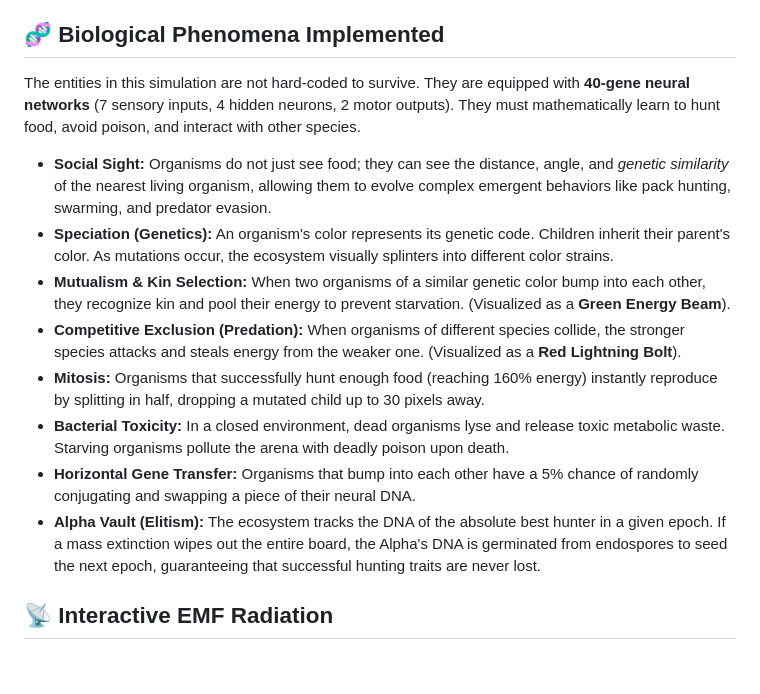
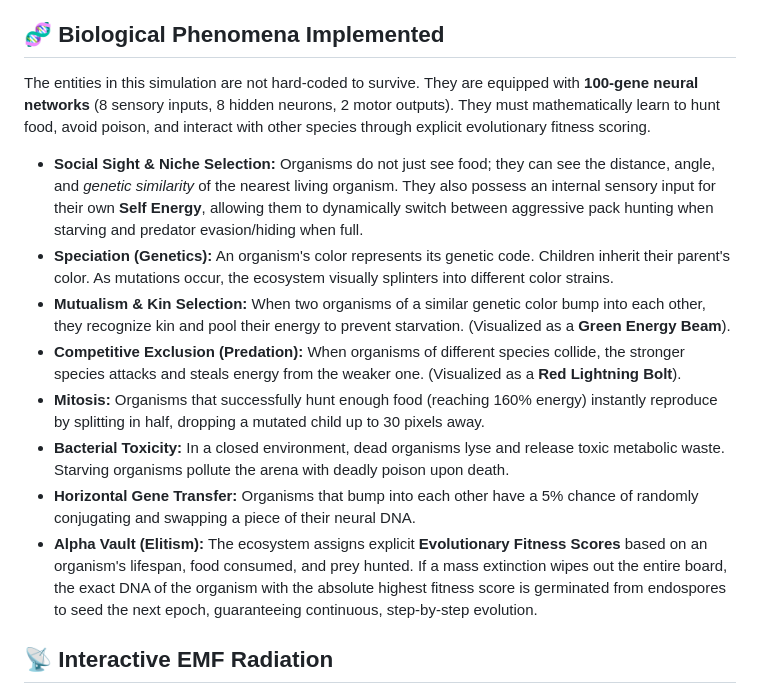
Before and after one commit to titasmallick/petriChip, a Markdown page: README.md, the part around the change. Rendered like a GitHub page; blank space fills up the shorter version.

Commit message:
Update README to document the 100-gene neural network and explicit evolutionary fitness scoring

```diff
--- a/README.md
+++ b/README.md
@@ -6,16 +6,16 @@ This project is a biologically-inspired artificial life simulation. The ESP32 ho
 
 ## 🧬 Biological Phenomena Implemented
 
-The entities in this simulation are not hard-coded to survive. They are equipped with **40-gene neural networks** (7 sensory inputs, 4 hidden neurons, 2 motor outputs). They must mathematically learn to hunt food, avoid poison, and interact with other species.
+The entities in this simulation are not hard-coded to survive. They are equipped with **100-gene neural networks** (8 sensory inputs, 8 hidden neurons, 2 motor outputs). They must mathematically learn to hunt food, avoid poison, and interact with other species through explicit evolutionary fitness scoring.
 
-* **Social Sight:** Organisms do not just see food; they can see the distance, angle, and *genetic similarity* of the nearest living organism, allowing them to evolve complex emergent behaviors like pack hunting, swarming, and predator evasion.
+* **Social Sight & Niche Selection:** Organisms do not just see food; they can see the distance, angle, and *genetic similarity* of the nearest living organism. They also possess an internal sensory input for their own **Self Energy**, allowing them to dynamically switch between aggressive pack hunting when starving and predator evasion/hiding when full.
 * **Speciation (Genetics):** An organism's color represents its genetic code. Children inherit their parent's color. As mutations occur, the ecosystem visually splinters into different color strains.
 * **Mutualism & Kin Selection:** When two organisms of a similar genetic color bump into each other, they recognize kin and pool their energy to prevent starvation. (Visualized as a **Green Energy Beam**).
 * **Competitive Exclusion (Predation):** When organisms of different species collide, the stronger species attacks and steals energy from the weaker one. (Visualized as a **Red Lightning Bolt**).
 * **Mitosis:** Organisms that successfully hunt enough food (reaching 160% energy) instantly reproduce by splitting in half, dropping a mutated child up to 30 pixels away.
 * **Bacterial Toxicity:** In a closed environment, dead organisms lyse and release toxic metabolic waste. Starving organisms pollute the arena with deadly poison upon death.
 * **Horizontal Gene Transfer:** Organisms that bump into each other have a 5% chance of randomly conjugating and swapping a piece of their neural DNA.
-* **Alpha Vault (Elitism):** The ecosystem tracks the DNA of the absolute best hunter in a given epoch. If a mass extinction wipes out the entire board, the Alpha's DNA is germinated from endospores to seed the next epoch, guaranteeing that successful hunting traits are never lost.
+* **Alpha Vault (Elitism):** The ecosystem assigns explicit **Evolutionary Fitness Scores** based on an organism's lifespan, food consumed, and prey hunted. If a mass extinction wipes out the entire board, the exact DNA of the organism with the absolute highest fitness score is germinated from endospores to seed the next epoch, guaranteeing continuous, step-by-step evolution.
 
 ## 📡 Interactive EMF Radiation
 
```
